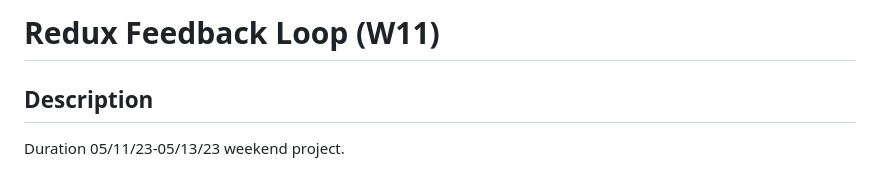
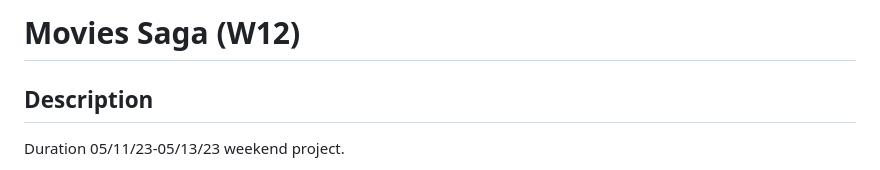
Before and after one commit to JoshuaEngebretson/weekend-movie-sagas, a Markdown page: README.md, the part around the change. Drawn GitHub-style.

Commit message:
Corrected Project name within the README

```diff
--- a/README.md
+++ b/README.md
@@ -1,4 +1,4 @@
-# Redux Feedback Loop (W11)
+# Movies Saga (W12)
 ## Description
 Duration 05/11/23-05/13/23 weekend project.
 
```
